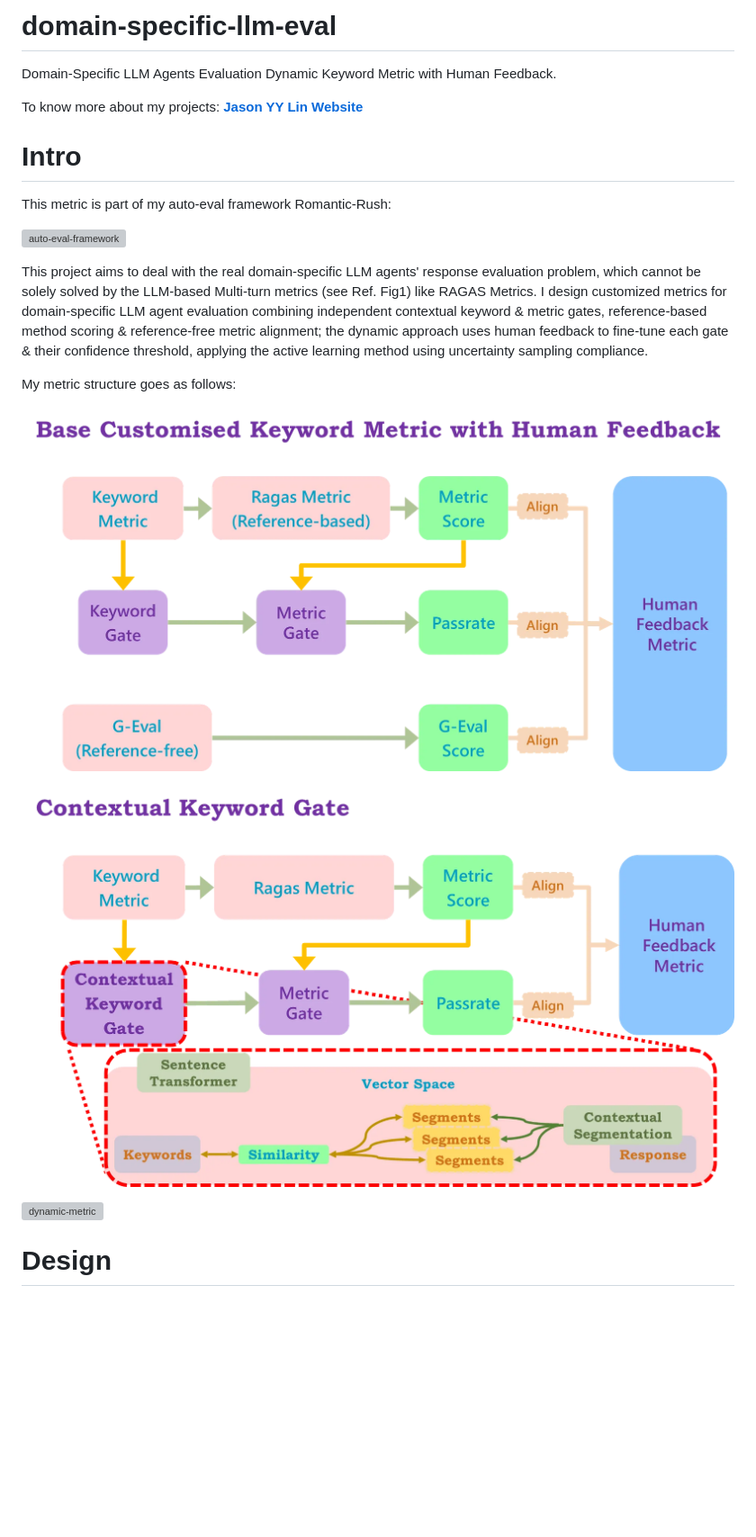
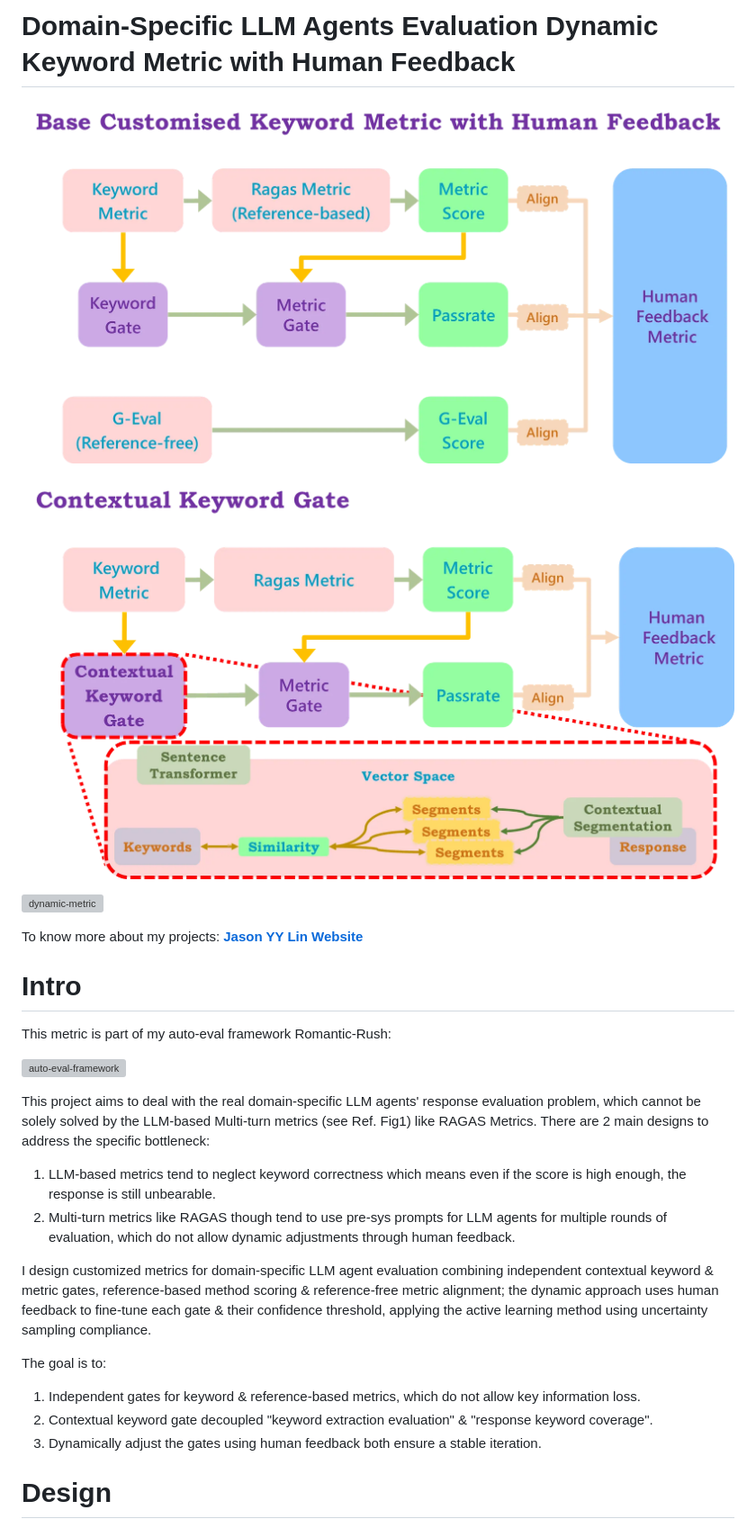
Before and after one commit to iiyyll01lin/domain-specific-llm-eval, a Markdown page: README.md, the part around the change printed below. Shown: that part at 90% size. Rendered like a GitHub page; blank space fills up the shorter version; grey boxes are pictures that could not be loaded.

```diff
--- a/README.md
+++ b/README.md
@@ -1,5 +1,10 @@
-# domain-specific-llm-eval
-Domain-Specific LLM Agents Evaluation Dynamic Keyword Metric with Human Feedback.
+# Domain-Specific LLM Agents Evaluation Dynamic Keyword Metric with Human Feedback
+
+![base-metric](base-metric.png)
+
+![contextual-keyword-gate](contextual-keyword-gate.png)
+
+![dynamic-metric](dynamic-metric.png)
 
 To know more about my projects: **[Jason YY Lin Website](https://a-one-and-a-two.notion.site/Jason-YY-Lin-9c867799194b4c0abf124d55209a5f1e?pvs=4)**
 
@@ -9,15 +14,18 @@ This metric is part of my auto-eval framework Romantic-Rush:
 
 ![auto-eval-framework](auto-eval-framework.png)
 
-This project aims to deal with the real domain-specific LLM agents' response evaluation problem, which cannot be solely solved by the LLM-based Multi-turn metrics (see Ref. Fig1) like RAGAS Metrics. I design customized metrics for domain-specific LLM agent evaluation combining independent contextual keyword & metric gates, reference-based method scoring & reference-free metric alignment; the dynamic approach uses human feedback to fine-tune each gate & their confidence threshold, applying the active learning method using uncertainty sampling compliance.
+This project aims to deal with the real domain-specific LLM agents' response evaluation problem, which cannot be solely solved by the LLM-based Multi-turn metrics (see Ref. Fig1) like RAGAS Metrics. There are 2 main designs to address the specific bottleneck:
 
-My metric structure goes as follows:
+1. LLM-based metrics tend to neglect keyword correctness which means even if the score is high enough, the response is still unbearable.
+2. Multi-turn metrics like RAGAS though tend to use pre-sys prompts for LLM agents for multiple rounds of evaluation, which do not allow dynamic adjustments through human feedback.
 
-![base-metric](base-metric.png)
+I design customized metrics for domain-specific LLM agent evaluation combining independent contextual keyword & metric gates, reference-based method scoring & reference-free metric alignment; the dynamic approach uses human feedback to fine-tune each gate & their confidence threshold, applying the active learning method using uncertainty sampling compliance.
 
-![contextual-keyword-gate](contextual-keyword-gate.png)
+The goal is to:
 
-![dynamic-metric](dynamic-metric.png)
+1. Independent gates for keyword & reference-based metrics, which do not allow key information loss.
+2. Contextual keyword gate decoupled "keyword extraction evaluation" & "response keyword coverage".
+3. Dynamically adjust the gates using human feedback both ensure a stable iteration.
 
 # Design
 
```
Also changed, not shown: other parts of README.md (+14 -0 lines).
